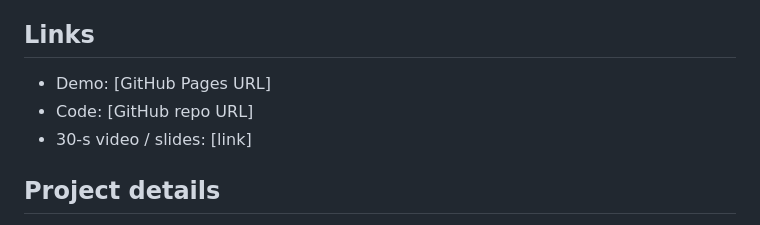
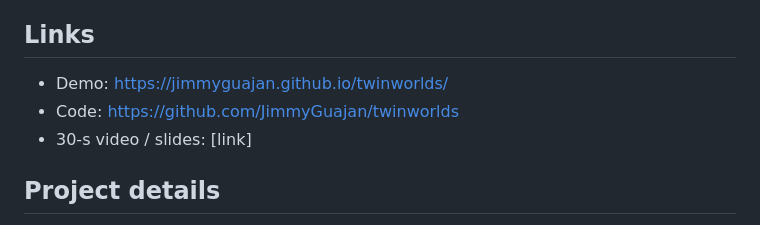
Before and after one commit to JimmyGuajan/twinworlds, a Markdown page: docs/SUBMISSION.md, the part around the change. GitHub-like rendering.

```diff
--- a/docs/SUBMISSION.md
+++ b/docs/SUBMISSION.md
@@ -22,8 +22,8 @@ TwinWorlds also does three more things:
 - It **fingerprints any clicked point on Earth live**.
 
 ## Links
-- Demo: [GitHub Pages URL]
-- Code: [GitHub repo URL]
+- Demo: https://jimmyguajan.github.io/twinworlds/
+- Code: https://github.com/JimmyGuajan/twinworlds
 - 30-s video / slides: [link]
 
 ## Project details
```
Also changed, not shown: README.md (+2 -0 lines).
